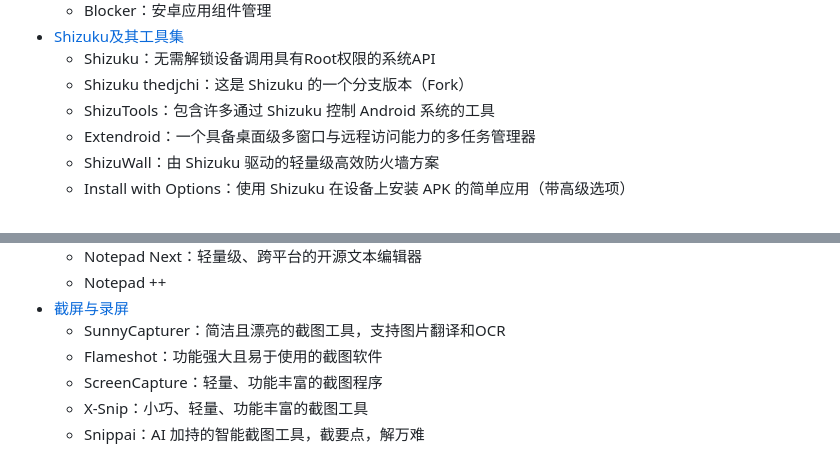
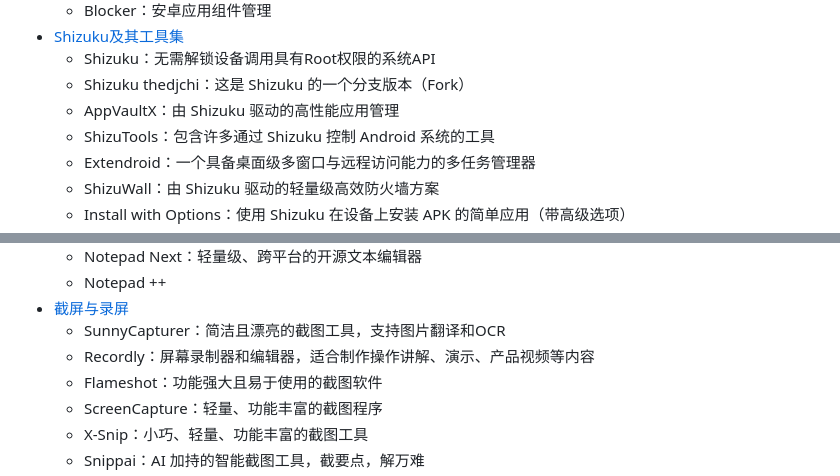
Before and after one commit to Easyllls/AppList, a Markdown page: README.md, 2 parts joined by grey strips. Rendered like a GitHub page; folded sections open.

```diff
--- a/README.md
+++ b/README.md
@@ -103,6 +103,7 @@
 - [Shizuku及其工具集](https://pan.baidu.com/s/11GpcRDfzVe0Wnu-qBN44hw?pwd=6666)
   - Shizuku：无需解锁设备调用具有Root权限的系统API
   - Shizuku thedjchi：这是 Shizuku 的一个分支版本（Fork）
+  - AppVaultX：由 Shizuku 驱动的高性能应用管理
   - ShizuTools：包含许多通过 Shizuku 控制 Android 系统的工具
   - Extendroid：一个具备桌面级多窗口与远程访问能力的多任务管理器
   - ShizuWall：由 Shizuku 驱动的轻量级高效防火墙方案
@@ -1346,6 +1347,7 @@
   - Notepad ++
 - [截屏与录屏](https://pan.baidu.com/s/1Pam5tZV_JdJD8giJM958yQ?pwd=6666)
   - SunnyCapturer：简洁且漂亮的截图工具，支持图片翻译和OCR
+  - Recordly：屏幕录制器和编辑器，适合制作操作讲解、演示、产品视频等内容
   - Flameshot：功能强大且易于使用的截图软件
   - ScreenCapture：轻量、功能丰富的截图程序
   - X-Snip：小巧、轻量、功能丰富的截图工具
```
